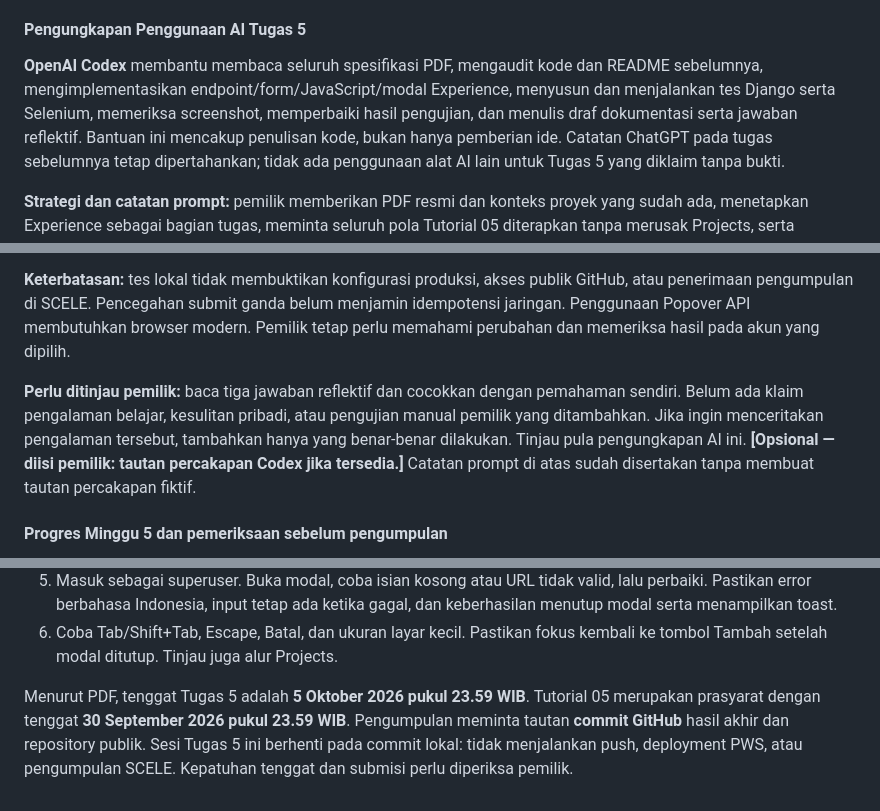
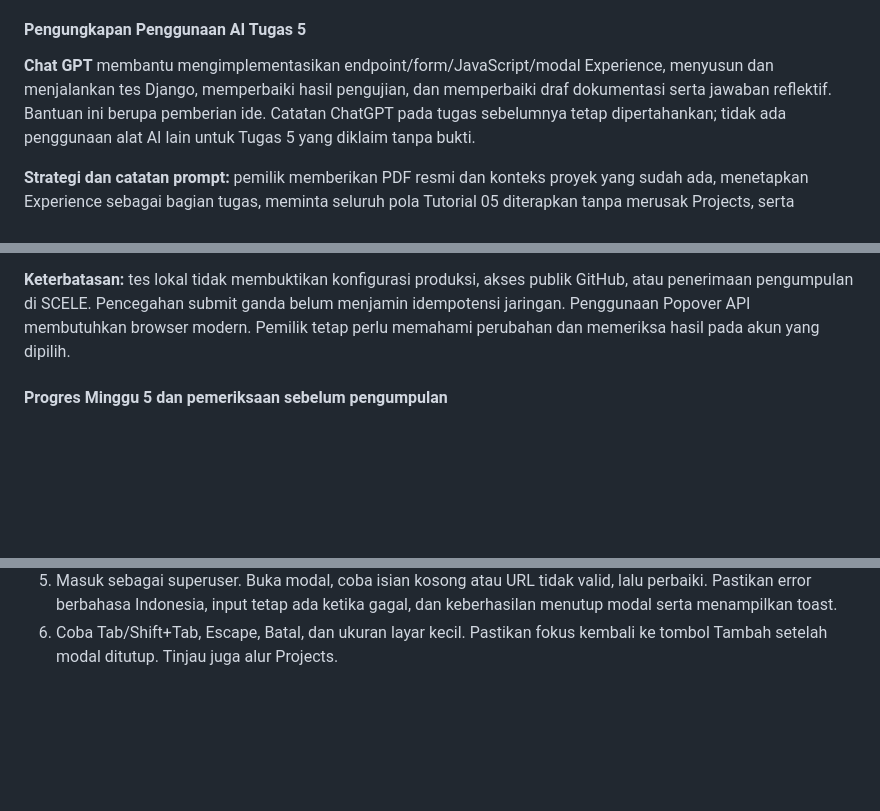
Before and after one commit to michellearitonang07/myportofolio, a Markdown page: README.md, 3 parts joined by grey strips. Rendered like a GitHub page; blank space fills up the shorter version.

Commit message:
feat: complete individual assignment 5

```diff
--- a/README.md
+++ b/README.md
@@ -972,11 +972,9 @@ Hasil di atas merupakan pengujian lokal, bukan verifikasi deployment PWS.
 
 #### Pengungkapan Penggunaan AI Tugas 5
 
-**OpenAI Codex** membantu membaca seluruh spesifikasi PDF, mengaudit kode dan
-README sebelumnya, mengimplementasikan endpoint/form/JavaScript/modal Experience,
-menyusun dan menjalankan tes Django serta Selenium, memeriksa screenshot,
-memperbaiki hasil pengujian, dan menulis draf dokumentasi serta jawaban reflektif.
-Bantuan ini mencakup penulisan kode, bukan hanya pemberian ide. Catatan ChatGPT
+**Chat GPT** membantu mengimplementasikan endpoint/form/JavaScript/modal Experience,
+menyusun dan menjalankan tes Django, memperbaiki hasil pengujian, dan memperbaiki draf dokumentasi serta jawaban reflektif.
+Bantuan ini berupa pemberian ide. Catatan ChatGPT
 pada tugas sebelumnya tetap dipertahankan; tidak ada penggunaan alat AI lain
 untuk Tugas 5 yang diklaim tanpa bukti.
 
@@ -1008,13 +1006,6 @@ GitHub, atau penerimaan pengumpulan di SCELE. Pencegahan submit ganda belum
 menjamin idempotensi jaringan. Penggunaan Popover API membutuhkan browser modern.
 Pemilik tetap perlu memahami perubahan dan memeriksa hasil pada akun yang dipilih.
 
-**Perlu ditinjau pemilik:** baca tiga jawaban reflektif dan cocokkan dengan
-pemahaman sendiri. Belum ada klaim pengalaman belajar, kesulitan pribadi, atau
-pengujian manual pemilik yang ditambahkan. Jika ingin menceritakan pengalaman
-tersebut, tambahkan hanya yang benar-benar dilakukan. Tinjau pula pengungkapan AI
-ini. **[Opsional — diisi pemilik: tautan percakapan Codex jika tersedia.]** Catatan
-prompt di atas sudah disertakan tanpa membuat tautan percakapan fiktif.
-
 #### Progres Minggu 5 dan pemeriksaan sebelum pengumpulan
 
 Progres lokal dibagi menjadi tahap backend/API dan validasi; daftar AJAX dan
@@ -1040,9 +1031,3 @@ Pemeriksaan manual yang dapat dilakukan pemilik setelah menjalankan server:
    gagal, dan keberhasilan menutup modal serta menampilkan toast.
 6. Coba Tab/Shift+Tab, Escape, Batal, dan ukuran layar kecil. Pastikan fokus
    kembali ke tombol Tambah setelah modal ditutup. Tinjau juga alur Projects.
-
-Menurut PDF, tenggat Tugas 5 adalah **5 Oktober 2026 pukul 23.59 WIB**. Tutorial 05
-merupakan prasyarat dengan tenggat **30 September 2026 pukul 23.59 WIB**.
-Pengumpulan meminta tautan **commit GitHub** hasil akhir dan repository publik.
-Sesi Tugas 5 ini berhenti pada commit lokal: tidak menjalankan push, deployment
-PWS, atau pengumpulan SCELE. Kepatuhan tenggat dan submisi perlu diperiksa pemilik.
```
